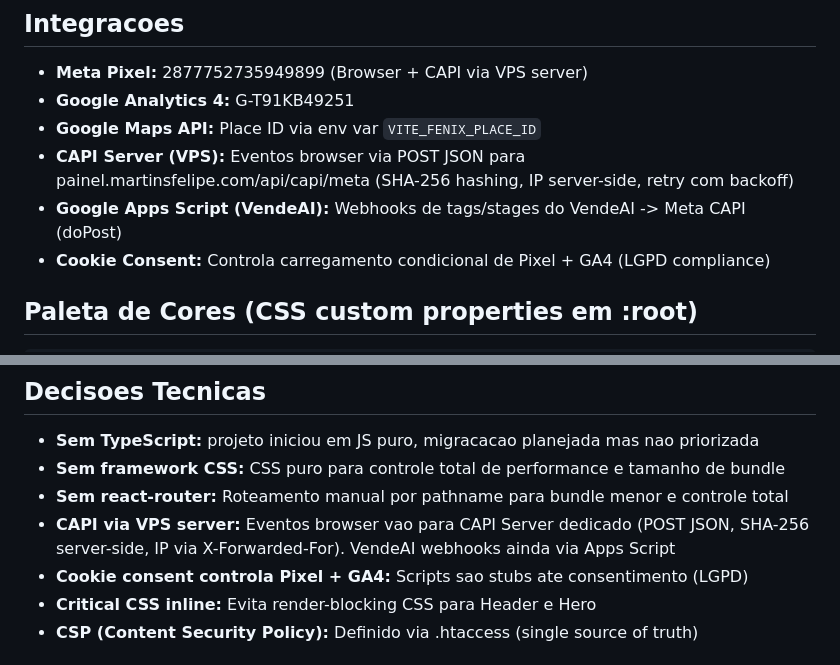
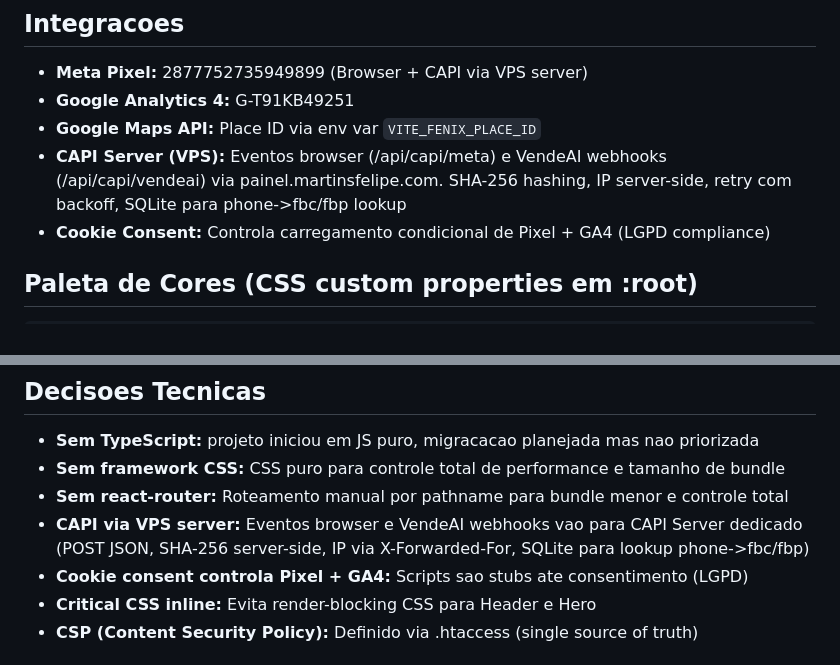
Before and after one commit to fmartins3570/fenixcred, a Markdown page: CLAUDE.md, 2 parts joined by grey strips. Drawn GitHub-style.

```diff
--- a/CLAUDE.md
+++ b/CLAUDE.md
@@ -136,8 +136,7 @@ O roteamento e feito manualmente em `App.jsx` via `window.location.pathname` (se
 - **Meta Pixel:** 2877752735949899 (Browser + CAPI via VPS server)
 - **Google Analytics 4:** G-T91KB49251
 - **Google Maps API:** Place ID via env var `VITE_FENIX_PLACE_ID`
-- **CAPI Server (VPS):** Eventos browser via POST JSON para painel.martinsfelipe.com/api/capi/meta (SHA-256 hashing, IP server-side, retry com backoff)
-- **Google Apps Script (VendeAI):** Webhooks de tags/stages do VendeAI -> Meta CAPI (doPost)
+- **CAPI Server (VPS):** Eventos browser (/api/capi/meta) e VendeAI webhooks (/api/capi/vendeai) via painel.martinsfelipe.com. SHA-256 hashing, IP server-side, retry com backoff, SQLite para phone->fbc/fbp lookup
 - **Cookie Consent:** Controla carregamento condicional de Pixel + GA4 (LGPD compliance)
 
 ## Paleta de Cores (CSS custom properties em :root)
@@ -174,7 +173,7 @@ O roteamento e feito manualmente em `App.jsx` via `window.location.pathname` (se
 - **Sem TypeScript:** projeto iniciou em JS puro, migracacao planejada mas nao priorizada
 - **Sem framework CSS:** CSS puro para controle total de performance e tamanho de bundle
 - **Sem react-router:** Roteamento manual por pathname para bundle menor e controle total
-- **CAPI via VPS server:** Eventos browser vao para CAPI Server dedicado (POST JSON, SHA-256 server-side, IP via X-Forwarded-For). VendeAI webhooks ainda via Apps Script
+- **CAPI via VPS server:** Eventos browser e VendeAI webhooks vao para CAPI Server dedicado (POST JSON, SHA-256 server-side, IP via X-Forwarded-For, SQLite para lookup phone->fbc/fbp)
 - **Cookie consent controla Pixel + GA4:** Scripts sao stubs ate consentimento (LGPD)
 - **Critical CSS inline:** Evita render-blocking CSS para Header e Hero
 - **CSP (Content Security Policy):** Definido via .htaccess (single source of truth)
```
Also changed, not shown: CAPI_SETUP.md (+36 -24 lines).
